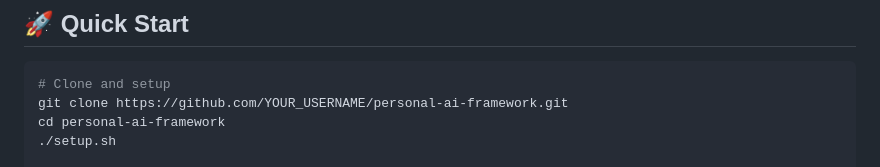
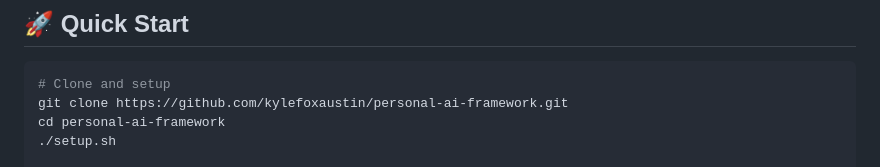
Before and after one commit to kylefoxaustin/personal-ai-framework, a Markdown page: README.md, the part around the change. Drawn GitHub-style.

Commit message:
Update repository URL in README

````diff
--- a/README.md
+++ b/README.md
@@ -17,7 +17,7 @@ A private, local AI assistant that knows your work and writes like you.
 ## 🚀 Quick Start
 ```bash
 # Clone and setup
-git clone https://github.com/YOUR_USERNAME/personal-ai-framework.git
+git clone https://github.com/kylefoxaustin/personal-ai-framework.git
 cd personal-ai-framework
 ./setup.sh
 
````
